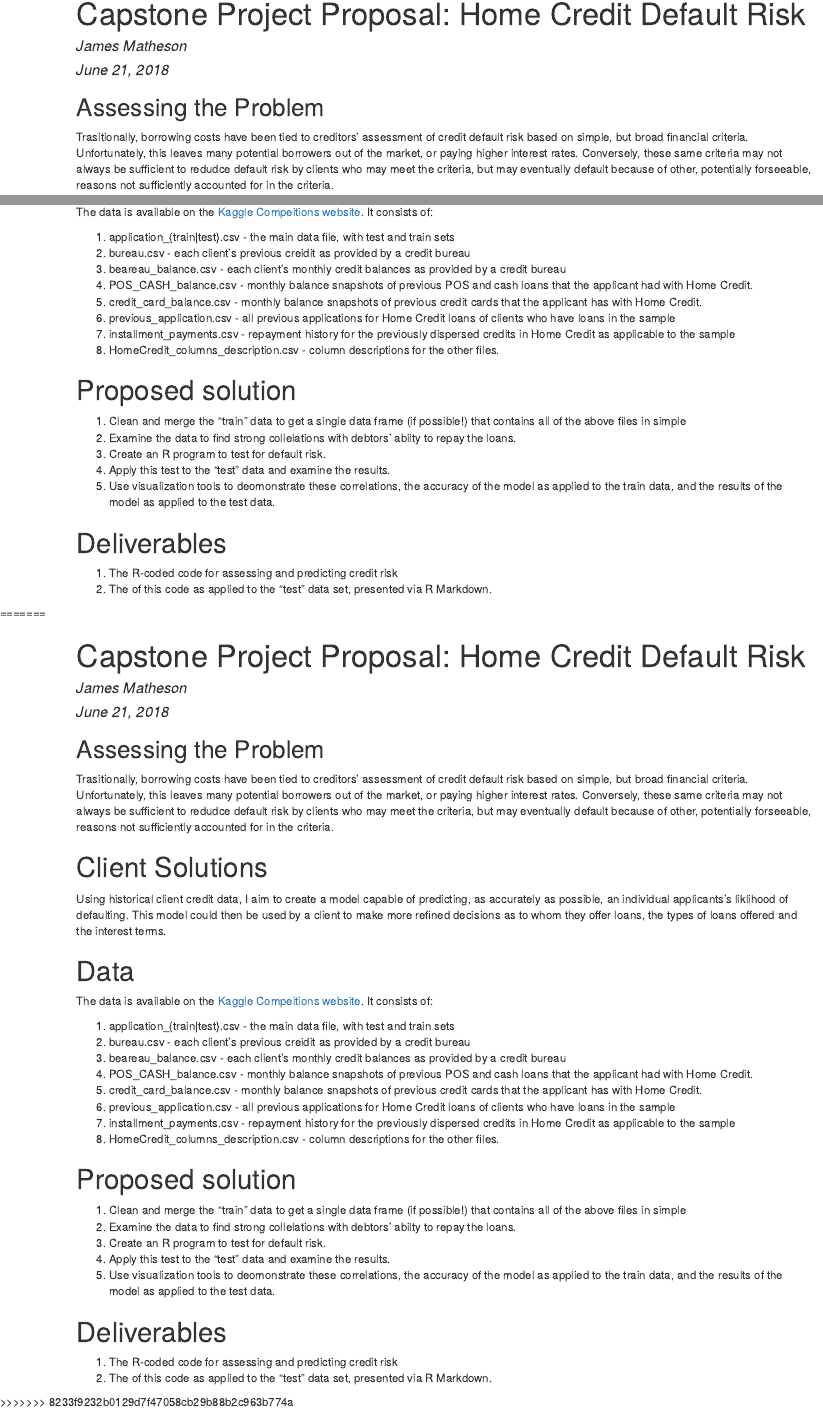
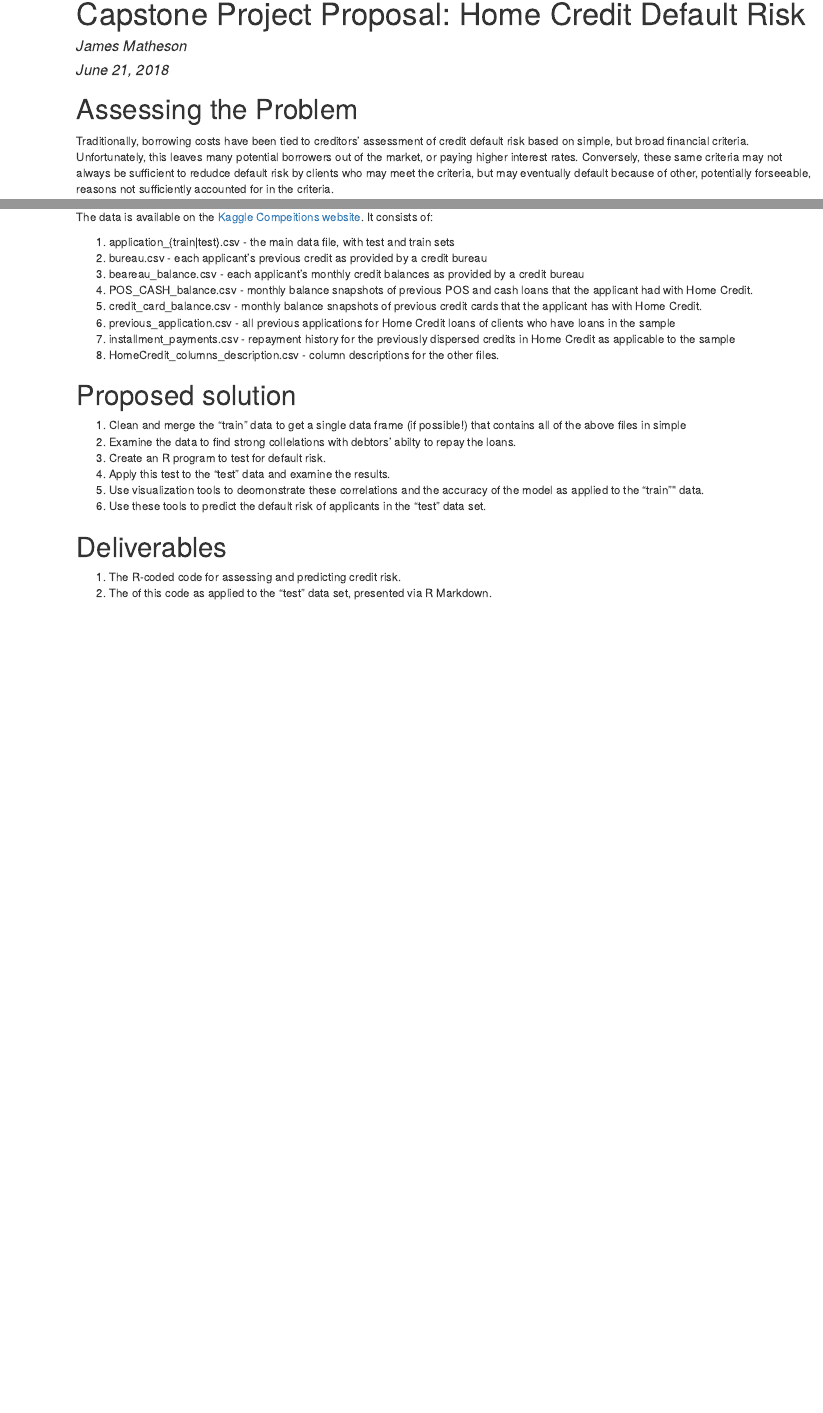
Before and after one commit to mottledMantis/Home_Credit_Default_Risk, an R Markdown document (project_proposal.Rmd): the page in a window 1100 px wide, from its top, and a second part further down, joined at a grey line. The pictures show the output file project_proposal.html that the author committed with the source, opened offline.

Commit message:
minor tweaks to rmd and script comments

````diff
--- a/project_proposal.Rmd
+++ b/project_proposal.Rmd
@@ -4,18 +3,15 @@ title: 'Capstone Project Proposal: Home Credit Default Risk'
 author: "James Matheson"
 date: "June 21, 2018"
 output:
+  html_document: default
   word_document: default
-  html_document: default
 ---
-
 ```{r setup, include=FALSE}
 knitr::opts_chunk$set(echo = TRUE)
 ```
 
-
-
-##Assessing the Problem
-Trasitionally, borrowing costs have been tied to creditors' assessment of credit default risk based on simple, but broad financial criteria. Unfortunately, this leaves many potential borrowers out of the market, or paying higher interest rates. Conversely, these same criteria may not always be sufficient to redudce default risk by clients who may meet the criteria, but may eventually default because of other, potentially forseeable, reasons not sufficiently accounted for in the criteria.
+#Assessing the Problem
+Traditionally, borrowing costs have been tied to creditors' assessment of credit default risk based on simple, but broad financial criteria. Unfortunately, this leaves many potential borrowers out of the market, or paying higher interest rates. Conversely, these same criteria may not always be sufficient to redudce default risk by clients who may meet the criteria, but may eventually default because of other, potentially forseeable, reasons not sufficiently accounted for in the criteria.
 
 #Client Solutions
 Using historical client credit data, I aim to create a model capable of predicting, as accurately as possible, an individual applicants's liklihood of defaulting. This model could then be used by a client to make more refined decisions as to whom they offer loans, the types of loans offered and the interest terms.
@@ -25,8 +21,8 @@ The data is available on the [Kaggle Compeitions website](https://www.kaggle.com
 It consists of:
 
 1. application_{train|test}.csv - the main data file, with test and train sets
-2. bureau.csv - each client's previous creidit as provided by a credit bureau
-3. beareau_balance.csv - each client's monthly credit balances as provided by a credit bureau
+2. bureau.csv - each applicant's previous credit as provided by a credit bureau
+3. beareau_balance.csv - each applicant's monthly credit balances as provided by a credit bureau
 4. POS_CASH_balance.csv - monthly balance snapshots of previous POS and cash loans that the applicant had with Home Credit.
 5. credit_card_balance.csv - monthly balance snapshots of previous credit cards that the applicant has with Home Credit.
 6. previous_application.csv - all previous applications for Home Credit loans of clients who have loans in the sample
@@ -38,12 +34,7 @@ It consists of:
 2. Examine the data to find strong collelations with debtors' abilty to repay the loans.
 3. Create an R program to test for default risk.
 4. Apply this test to the "test" data and examine the results.
-5. Use visualization tools to deomonstrate these correlations, the accuracy of the model as applied to the train data, and the results of the model as applied to the test data.
+5. Use visualization tools to deomonstrate these correlations and the accuracy of the model as applied to the "train"" data.
+6. Use these tools to predict the default risk of applicants in the "test" data set.
 
 #Deliverables
-1. The R-coded code for assessing and predicting credit risk
-=======
----
-title: 'Capstone Project Proposal: Home Credit Default Risk'
-author: "James Matheson"
-date: "June 21, 2018"
@@ -55,36 +41,2 @@ output:
-```{r setup, include=FALSE}
-knitr::opts_chunk$set(echo = TRUE)
-```
-
-
-
-##Assessing the Problem
-Trasitionally, borrowing costs have been tied to creditors' assessment of credit default risk based on simple, but broad financial criteria. Unfortunately, this leaves many potential borrowers out of the market, or paying higher interest rates. Conversely, these same criteria may not always be sufficient to redudce default risk by clients who may meet the criteria, but may eventually default because of other, potentially forseeable, reasons not sufficiently accounted for in the criteria.
-
-#Client Solutions
-Using historical client credit data, I aim to create a model capable of predicting, as accurately as possible, an individual applicants's liklihood of defaulting. This model could then be used by a client to make more refined decisions as to whom they offer loans, the types of loans offered and the interest terms.
-
-#Data
-The data is available on the [Kaggle Compeitions website](https://www.kaggle.com/c/home-credit-default-risk/data).
-It consists of:
-
-1. application_{train|test}.csv - the main data file, with test and train sets
-2. bureau.csv - each client's previous creidit as provided by a credit bureau
-3. beareau_balance.csv - each client's monthly credit balances as provided by a credit bureau
-4. POS_CASH_balance.csv - monthly balance snapshots of previous POS and cash loans that the applicant had with Home Credit.
-5. credit_card_balance.csv - monthly balance snapshots of previous credit cards that the applicant has with Home Credit.
-6. previous_application.csv - all previous applications for Home Credit loans of clients who have loans in the sample
-7. installment_payments.csv - repayment history for the previously dispersed credits in Home Credit as applicable to the sample
-8. HomeCredit_columns_description.csv - column descriptions for the other files.
-
-#Proposed solution
-1. Clean and merge the "train" data to get a single data frame (if possible!) that contains all of the above files in simple
-2. Examine the data to find strong collelations with debtors' abilty to repay the loans.
-3. Create an R program to test for default risk.
-4. Apply this test to the "test" data and examine the results.
-5. Use visualization tools to deomonstrate these correlations, the accuracy of the model as applied to the train data, and the results of the model as applied to the test data.
-
-#Deliverables
-1. The R-coded code for assessing and predicting credit risk
->>>>>>> 8233f9232b0129d7f47058cb29b88b2c963b774a
+1. The R-coded code for assessing and predicting credit risk.
 2. The of this code as applied to the "test" data set, presented via R Markdown.
````
Also changed, not shown: ititial R script.R (+6 -4 lines), project_proposal.html, project_proposal.Rmd (6 more changed lines), 1 other file.
